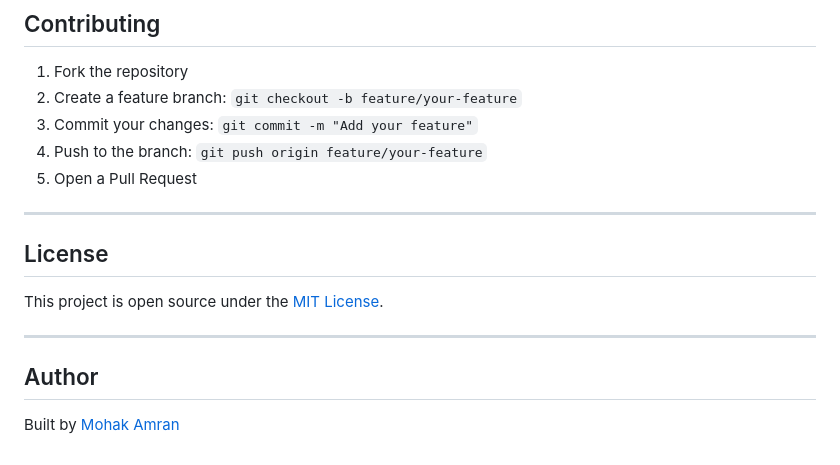
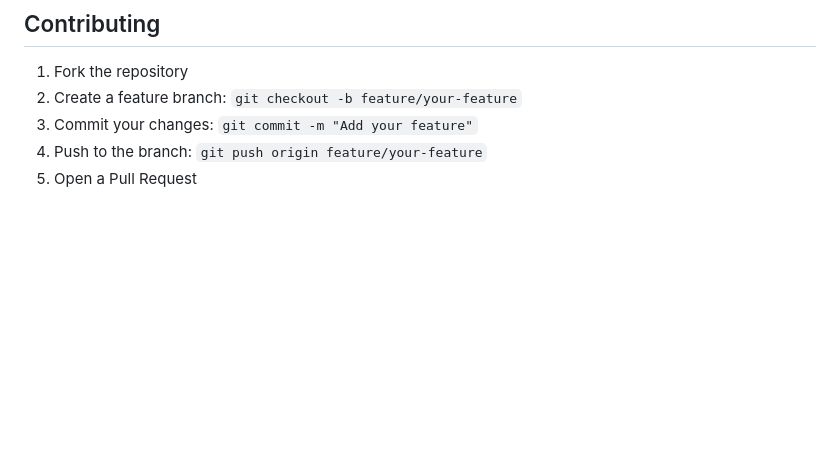
Before and after one commit to mohakamran/LearnFlow, a Markdown page: README.md, the part around the change. Rendered like a GitHub page; blank space fills up the shorter version.

```diff
--- a/README.md
+++ b/README.md
@@ -273,15 +273,3 @@ All endpoints are under `/api/v1/` and require a Bearer token (except auth route
 3. Commit your changes: `git commit -m "Add your feature"`
 4. Push to the branch: `git push origin feature/your-feature`
 5. Open a Pull Request
-
----
-
-## License
-
-This project is open source under the [MIT License](LICENSE).
-
----
-
-## Author
-
-Built by [Mohak Amran](https://github.com/mohakamran)
```
